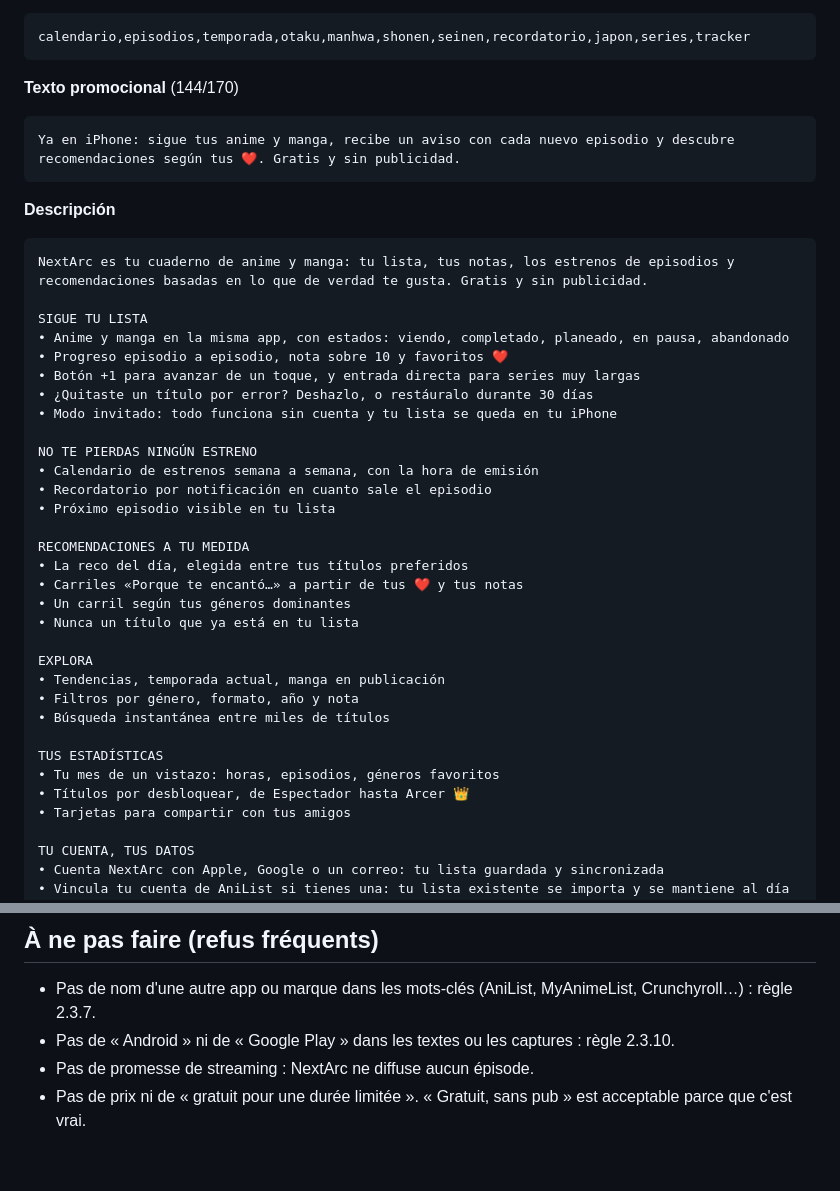
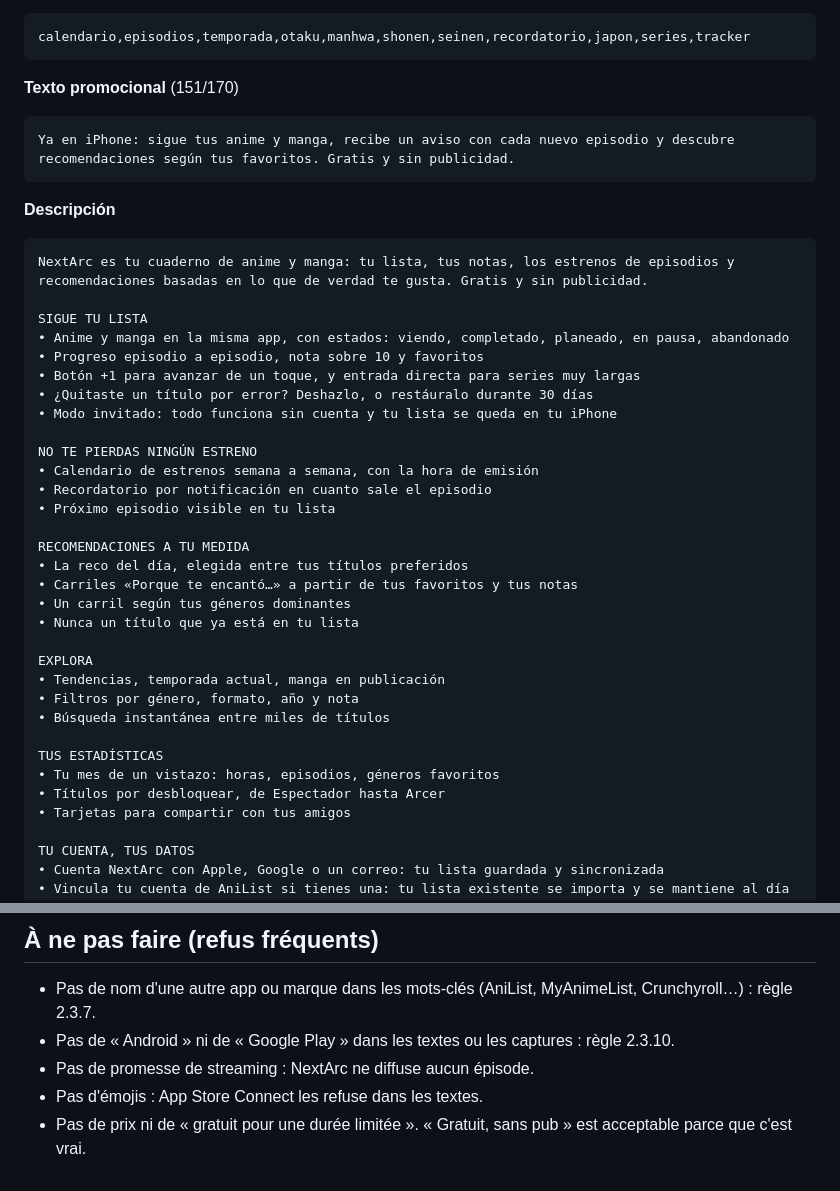
Before and after one commit to OmeletteDeicide/NextArc, a Markdown page: store/app-store-2.0.1.md, 2 parts joined by grey strips. GitHub-like rendering.

````diff
--- a/store/app-store-2.0.1.md
+++ b/store/app-store-2.0.1.md
@@ -169,9 +169,9 @@ Estrenos, listas y recos
 calendario,episodios,temporada,otaku,manhwa,shonen,seinen,recordatorio,japon,series,tracker
 ```
 
-**Texto promocional** (144/170)
+**Texto promocional** (151/170)
 ```
-Ya en iPhone: sigue tus anime y manga, recibe un aviso con cada nuevo episodio y descubre recomendaciones según tus ❤️. Gratis y sin publicidad.
+Ya en iPhone: sigue tus anime y manga, recibe un aviso con cada nuevo episodio y descubre recomendaciones según tus favoritos. Gratis y sin publicidad.
 ```
 
 **Descripción**
@@ -180,7 +180,7 @@ NextArc es tu cuaderno de anime y manga: tu lista, tus notas, los estrenos de ep
 
 SIGUE TU LISTA
 • Anime y manga en la misma app, con estados: viendo, completado, planeado, en pausa, abandonado
-• Progreso episodio a episodio, nota sobre 10 y favoritos ❤️
+• Progreso episodio a episodio, nota sobre 10 y favoritos
 • Botón +1 para avanzar de un toque, y entrada directa para series muy largas
 • ¿Quitaste un título por error? Deshazlo, o restáuralo durante 30 días
 • Modo invitado: todo funciona sin cuenta y tu lista se queda en tu iPhone
@@ -192,7 +192,7 @@ NO TE PIERDAS NINGÚN ESTRENO
 
 RECOMENDACIONES A TU MEDIDA
 • La reco del día, elegida entre tus títulos preferidos
-• Carriles «Porque te encantó…» a partir de tus ❤️ y tus notas
+• Carriles «Porque te encantó…» a partir de tus favoritos y tus notas
 • Un carril según tus géneros dominantes
 • Nunca un título que ya está en tu lista
 
@@ -203,7 +203,7 @@ EXPLORA
 
 TUS ESTADÍSTICAS
 • Tu mes de un vistazo: horas, episodios, géneros favoritos
-• Títulos por desbloquear, de Espectador hasta Arcer 👑
+• Títulos por desbloquear, de Espectador hasta Arcer
 • Tarjetas para compartir con tus amigos
 
 TU CUENTA, TUS DATOS
@@ -248,4 +248,5 @@ Plus l'**e-mail et le mot de passe du compte de démo**, dans les champs prévus
 - Pas de nom d'une autre app ou marque dans les mots-clés (AniList, MyAnimeList, Crunchyroll…) : règle 2.3.7.
 - Pas de « Android » ni de « Google Play » dans les textes ou les captures : règle 2.3.10.
 - Pas de promesse de streaming : NextArc ne diffuse aucun épisode.
+- Pas d'émojis : App Store Connect les refuse dans les textes.
 - Pas de prix ni de « gratuit pour une durée limitée ». « Gratuit, sans pub » est acceptable parce que c'est vrai.
````
Also changed, not shown: other parts of store/app-store-2.0.1.md (+10 -10 lines).
